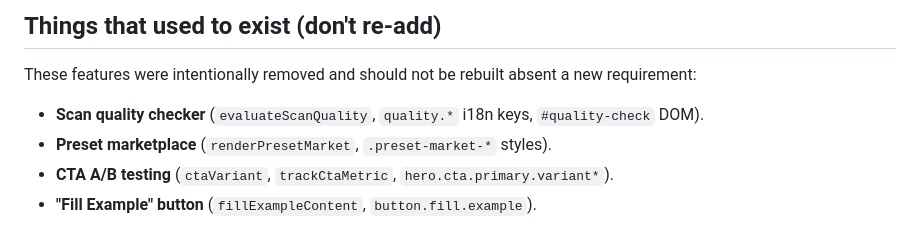
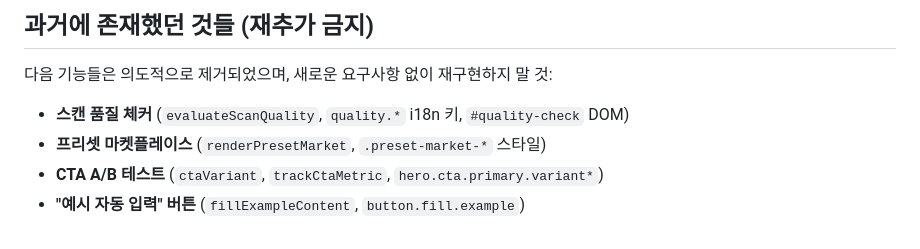
Before and after one commit to XIU-kr/Quon, a Markdown page: CLAUDE.md, the part around one of its changes. Rendered like a GitHub page.

```diff
--- a/CLAUDE.md
+++ b/CLAUDE.md
@@ -72,9 +72,9 @@ DOM elements opt in via three data attributes: `data-i18n` (textContent), `data-
 
-## Things that used to exist (don't re-add)
+## 과거에 존재했던 것들 (재추가 금지)
 
-These features were intentionally removed and should not be rebuilt absent a new requirement:
+다음 기능들은 의도적으로 제거되었으며, 새로운 요구사항 없이 재구현하지 말 것:
 
-- **Scan quality checker** (`evaluateScanQuality`, `quality.*` i18n keys, `#quality-check` DOM).
-- **Preset marketplace** (`renderPresetMarket`, `.preset-market-*` styles).
-- **CTA A/B testing** (`ctaVariant`, `trackCtaMetric`, `hero.cta.primary.variant*`).
-- **"Fill Example" button** (`fillExampleContent`, `button.fill.example`).
+- **스캔 품질 체커** (`evaluateScanQuality`, `quality.*` i18n 키, `#quality-check` DOM)
+- **프리셋 마켓플레이스** (`renderPresetMarket`, `.preset-market-*` 스타일)
+- **CTA A/B 테스트** (`ctaVariant`, `trackCtaMetric`, `hero.cta.primary.variant*`)
+- **"예시 자동 입력" 버튼** (`fillExampleContent`, `button.fill.example`)
```
Also changed, not shown: other parts of CLAUDE.md (+34 -34 lines).
